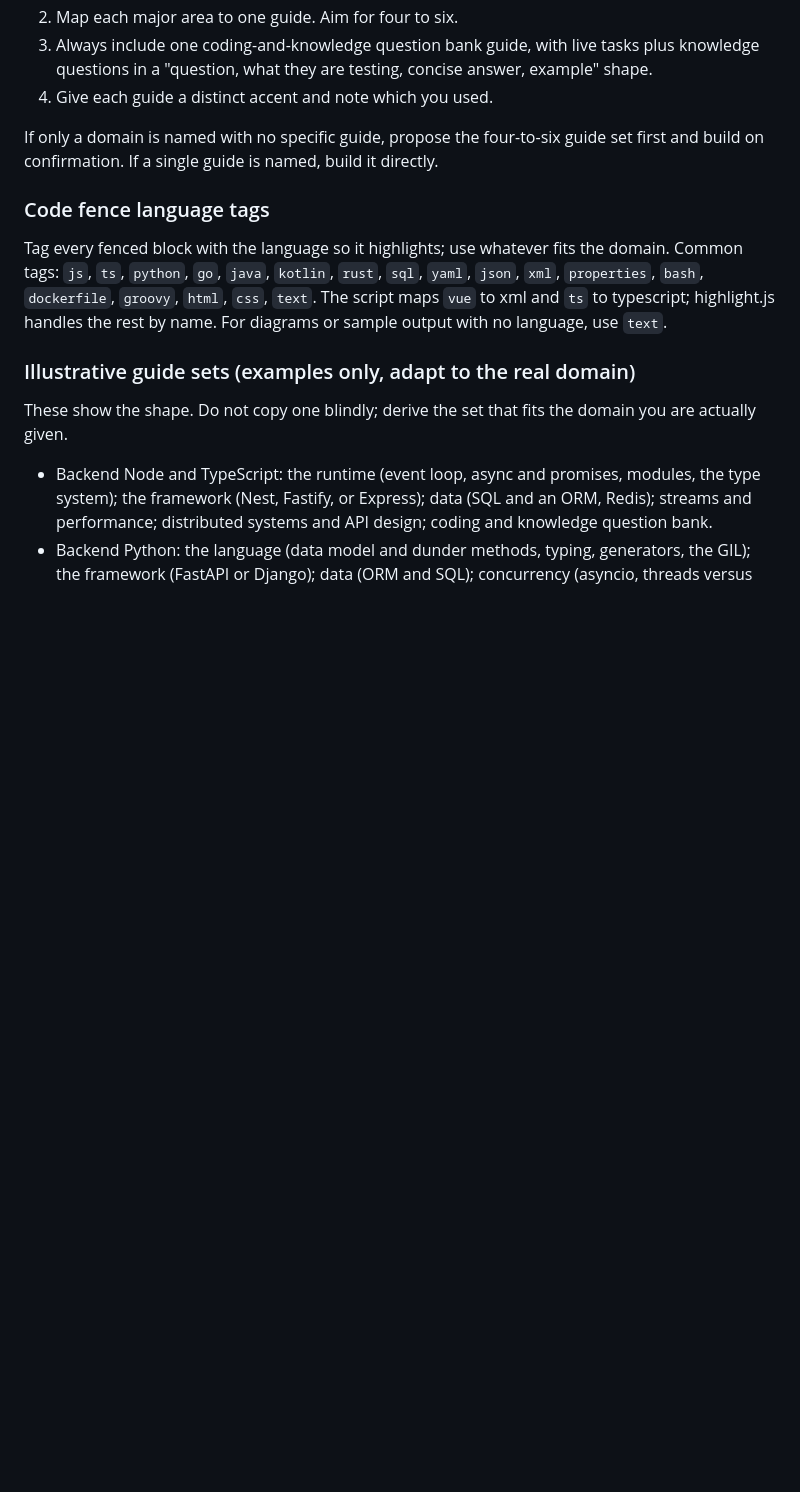
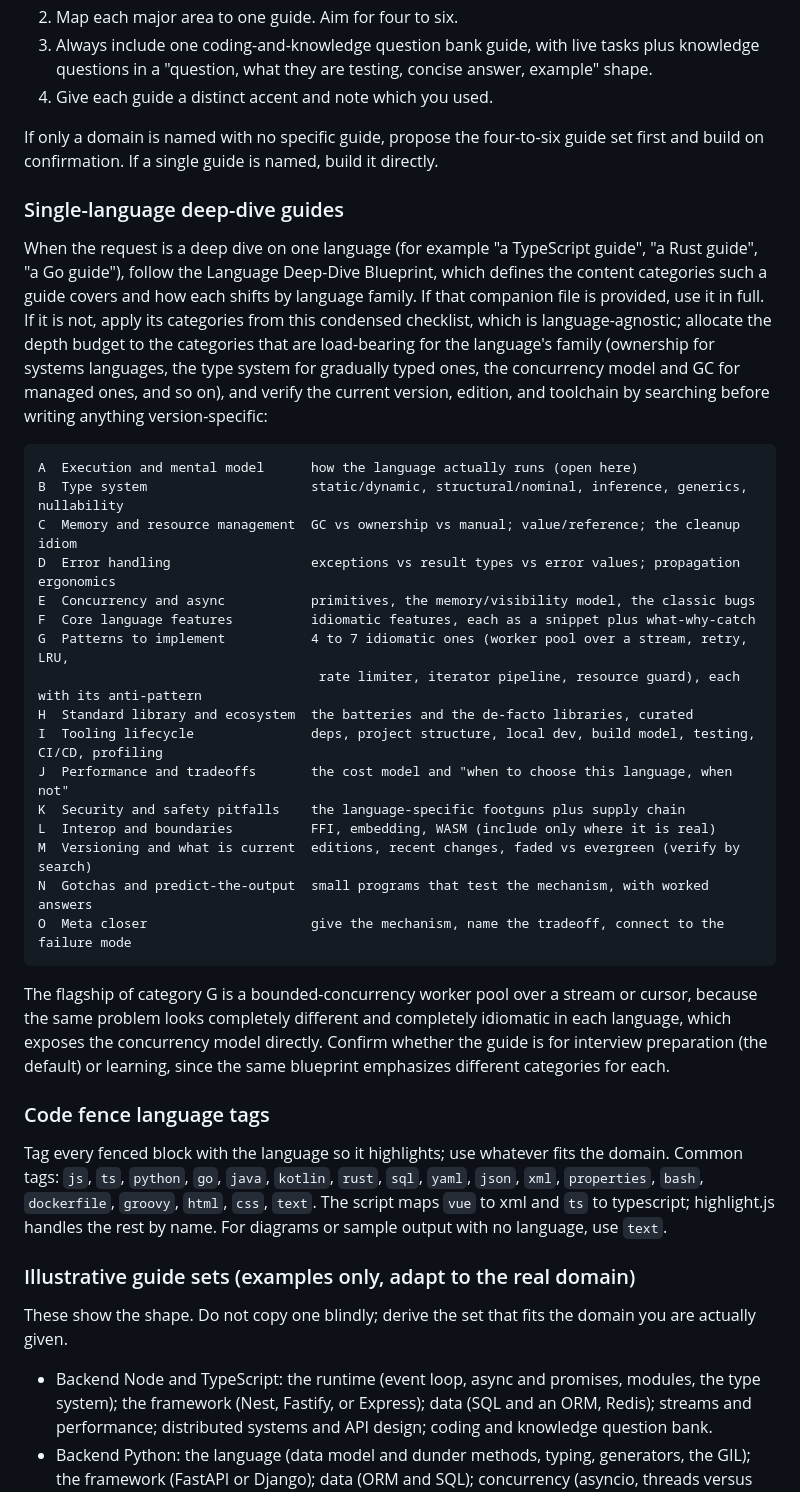
Before and after one commit to Ingvord/bookish-succotash, a Markdown page: .claude/GUIDE-SERIES-PROMPT.md, the part around the change. Rendered like a GitHub page; blank space fills up the shorter version.

Commit message:
Upgrade guides

````diff
--- a/.claude/GUIDE-SERIES-PROMPT.md
+++ b/.claude/GUIDE-SERIES-PROMPT.md
@@ -273,6 +273,43 @@ cite. Seed nothing from memory that could have changed since your training cutof
 If only a domain is named with no specific guide, propose the four-to-six guide
 set first and build on confirmation. If a single guide is named, build it directly.
 
+### Single-language deep-dive guides
+
+When the request is a deep dive on one language (for example "a TypeScript guide",
+"a Rust guide", "a Go guide"), follow the Language Deep-Dive Blueprint, which
+defines the content categories such a guide covers and how each shifts by language
+family. If that companion file is provided, use it in full. If it is not, apply its
+categories from this condensed checklist, which is language-agnostic; allocate the
+depth budget to the categories that are load-bearing for the language's family
+(ownership for systems languages, the type system for gradually typed ones, the
+concurrency model and GC for managed ones, and so on), and verify the current
+version, edition, and toolchain by searching before writing anything version-specific:
+
+```text
+A  Execution and mental model      how the language actually runs (open here)
+B  Type system                     static/dynamic, structural/nominal, inference, generics, nullability
+C  Memory and resource management  GC vs ownership vs manual; value/reference; the cleanup idiom
+D  Error handling                  exceptions vs result types vs error values; propagation ergonomics
+E  Concurrency and async           primitives, the memory/visibility model, the classic bugs
+F  Core language features          idiomatic features, each as a snippet plus what-why-catch
+G  Patterns to implement           4 to 7 idiomatic ones (worker pool over a stream, retry, LRU,
+                                    rate limiter, iterator pipeline, resource guard), each with its anti-pattern
+H  Standard library and ecosystem  the batteries and the de-facto libraries, curated
+I  Tooling lifecycle               deps, project structure, local dev, build model, testing, CI/CD, profiling
+J  Performance and tradeoffs       the cost model and "when to choose this language, when not"
+K  Security and safety pitfalls    the language-specific footguns plus supply chain
+L  Interop and boundaries          FFI, embedding, WASM (include only where it is real)
+M  Versioning and what is current  editions, recent changes, faded vs evergreen (verify by search)
+N  Gotchas and predict-the-output  small programs that test the mechanism, with worked answers
+O  Meta closer                     give the mechanism, name the tradeoff, connect to the failure mode
+```
+
+The flagship of category G is a bounded-concurrency worker pool over a stream or
+cursor, because the same problem looks completely different and completely
+idiomatic in each language, which exposes the concurrency model directly. Confirm
+whether the guide is for interview preparation (the default) or learning, since
+the same blueprint emphasizes different categories for each.
+
 ### Code fence language tags
 
 Tag every fenced block with the language so it highlights; use whatever fits the
````
Also changed, not shown: .claude/LANGUAGE-DEEP-DIVE-BLUEPRINT.md (added, +208 -0 lines).
